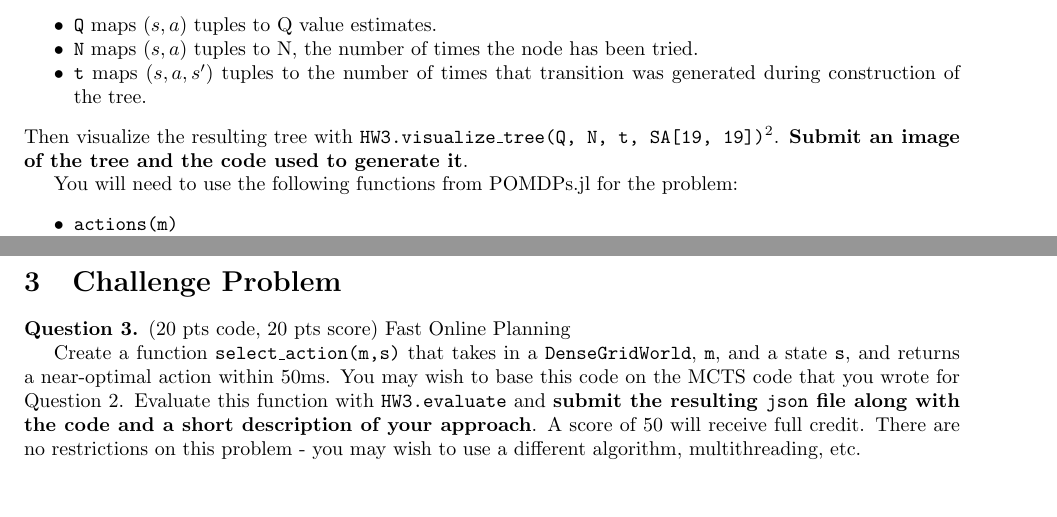
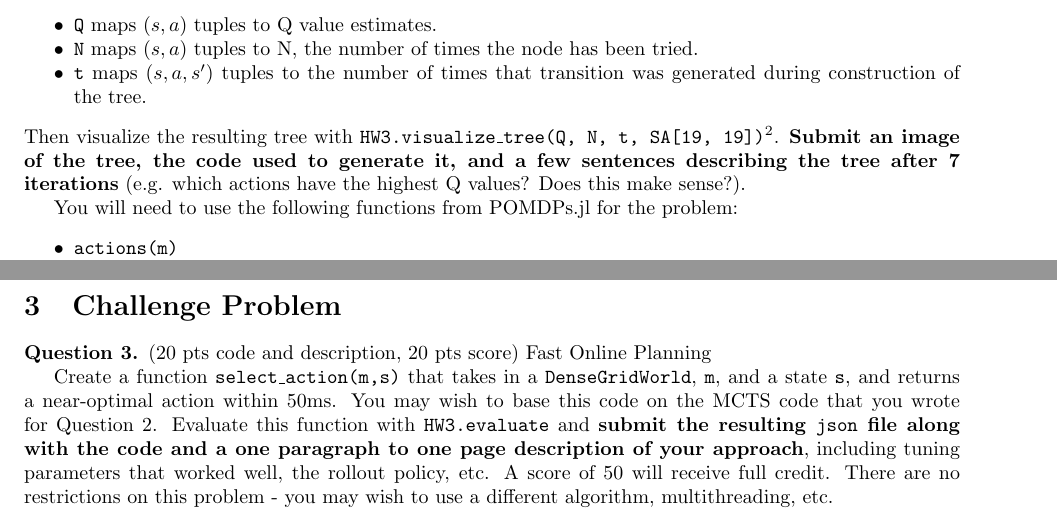
Before and after one commit to CU-ADCL/CU-DMU-Materials, a LaTeX problem sheet (hw/3-Advanced-MDPs/hw3.tex): two parts of pages 1 and 2 of 2, joined at a grey line, cut so that both start at the same text, the shorter picture padded with empty space. Compiled offline with pdfLaTeX.

Commit message:
clarified what needs to be turned in

```diff
--- a/hw/3-Advanced-MDPs/hw3.tex
+++ b/hw/3-Advanced-MDPs/hw3.tex
@@ -63,7 +63,7 @@
         \item \texttt{N} maps $(s, a)$ tuples to N, the number of times the node has been tried.
         \item \texttt{t} maps $(s, a, s')$ tuples to the number of times that transition was generated during construction of the tree.
     \end{itemize}
-    Then visualize the resulting tree with \texttt{HW3.visualize\_tree(Q, N, t, SA[19, 19])}\footnote{\texttt{SA} is from the \texttt{StaticArrays.jl} package.}. \textbf{Submit an image of the tree and the code used to generate it}.
+    Then visualize the resulting tree with \texttt{HW3.visualize\_tree(Q, N, t, SA[19, 19])}\footnote{\texttt{SA} is from the \texttt{StaticArrays.jl} package.}. \textbf{Submit an image of the tree, the code used to generate it, and a few sentences describing the tree after 7 iterations} (e.g. which actions have the highest Q values? Does this make sense?).
 
     You will need to use the following functions from POMDPs.jl for the problem:
     \begin{itemize}[noitemsep]
@@ -83,9 +83,9 @@
 \section{Challenge Problem}
 
 \begin{question}
-    (20 pts code, 20 pts score) Fast Online Planning
+    (20 pts code and description, 20 pts score) Fast Online Planning
 
-    Create a function \texttt{select\_action(m,s)} that takes in a \texttt{DenseGridWorld}, \texttt{m}, and a state \texttt{s}, and returns a near-optimal action within 50ms. You may wish to base this code on the MCTS code that you wrote for Question~\ref{q:mcts}. Evaluate this function with \texttt{HW3.evaluate} and \textbf{submit the resulting \texttt{json} file along with the code and a short description of your approach}. A score of 50 will receive full credit. There are no restrictions on this problem - you may wish to use a different algorithm, multithreading, etc.
+Create a function \texttt{select\_action(m,s)} that takes in a \texttt{DenseGridWorld}, \texttt{m}, and a state \texttt{s}, and returns a near-optimal action within 50ms. You may wish to base this code on the MCTS code that you wrote for Question~\ref{q:mcts}. Evaluate this function with \texttt{HW3.evaluate} and \textbf{submit the resulting \texttt{json} file along with the code and a one paragraph to one page description of your approach}, including tuning parameters that worked well, the rollout policy, etc. A score of 50 will receive full credit. There are no restrictions on this problem - you may wish to use a different algorithm, multithreading, etc.
 \end{question}
 
 \end{document}
```
Also changed, not shown: hw/3-Advanced-MDPs/hw3.pdf.
